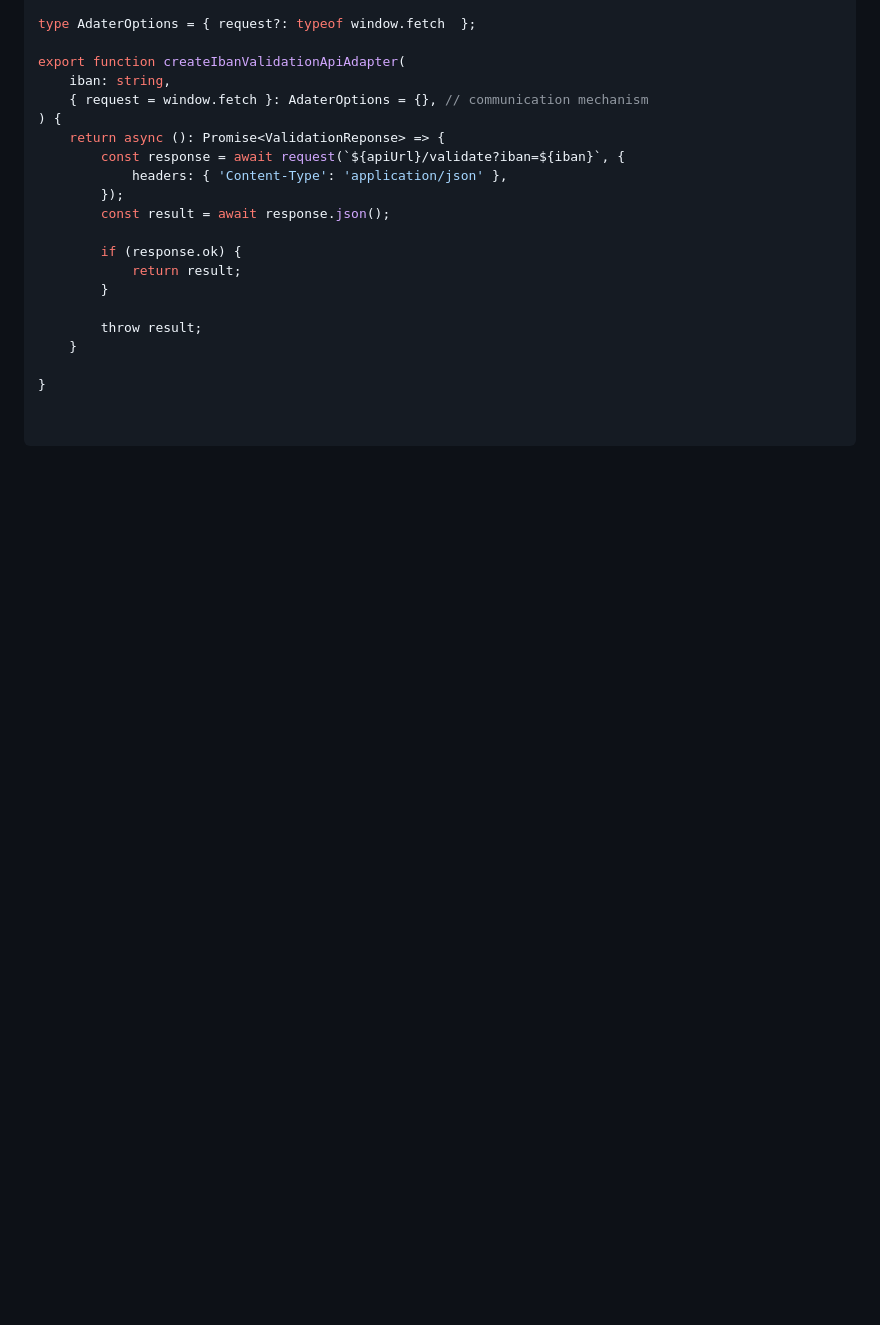
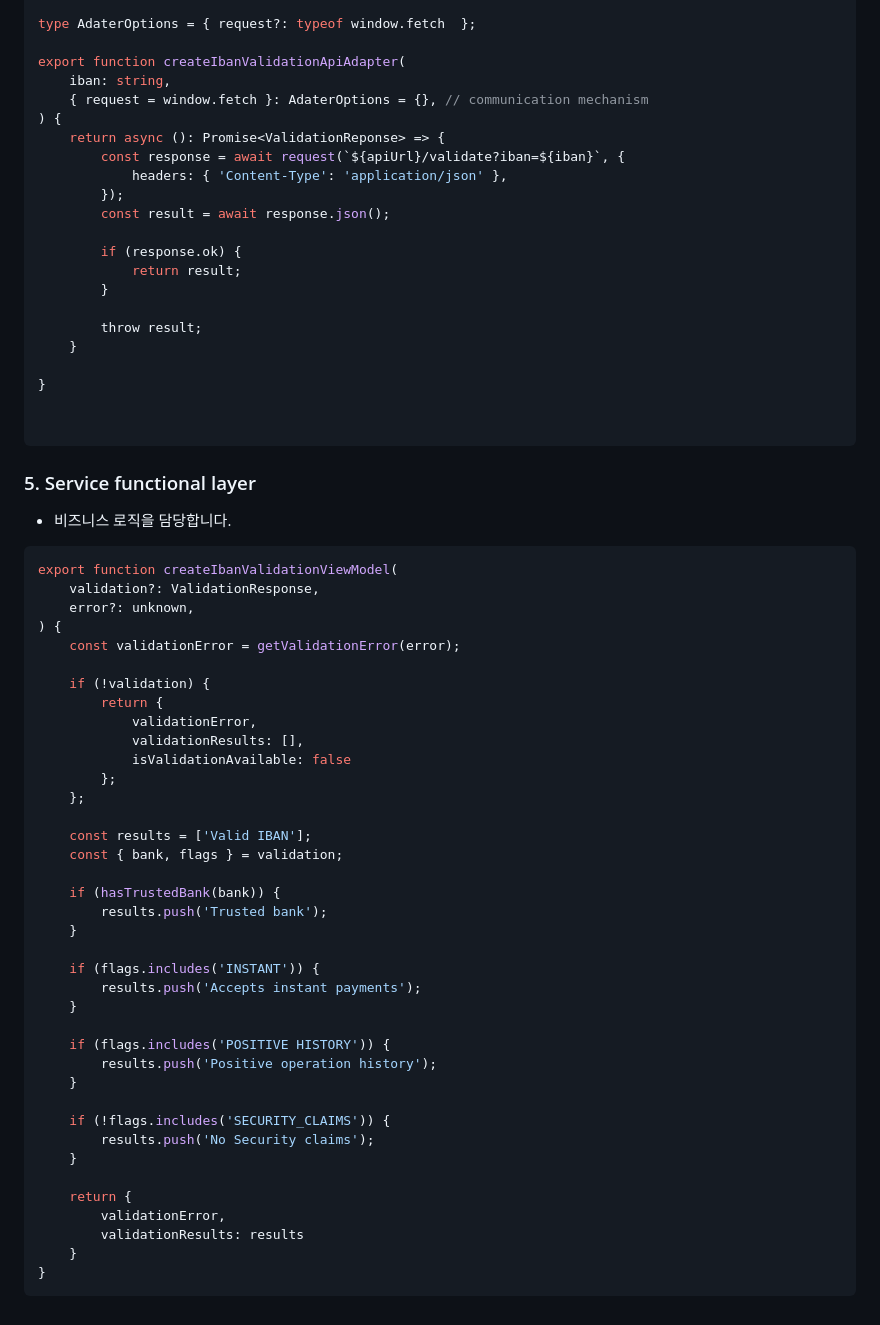
Before and after one commit to geonhwiii/danlog, a Markdown page: Docs/번역 - React의 간단한 예제로 분해한 클린 아키텍처.md, the part around the change. Drawn GitHub-style; blank space fills up the shorter version.

Commit message:
feat: 클린아키텍처 완료

````diff
--- a/Docs/번역 - React의 간단한 예제로 분해한 클린 아키텍처.md
+++ b/Docs/번역 - React의 간단한 예제로 분해한 클린 아키텍처.md
@@ -144,3 +144,50 @@ export function createIbanValidationApiAdapter(
 
 
 ```
+
+
+
+### 5. Service functional layer
+
+- 비즈니스 로직을 담당합니다.
+
+```ts
+export function createIbanValidationViewModel(
+	validation?: ValidationResponse,
+	error?: unknown,
+) {
+	const validationError = getValidationError(error);
+
+	if (!validation) {
+		return {
+			validationError,
+			validationResults: [],
+			isValidationAvailable: false
+		};
+	};
+
+	const results = ['Valid IBAN'];
+	const { bank, flags } = validation;
+
+	if (hasTrustedBank(bank)) {
+		results.push('Trusted bank');
+	}
+
+	if (flags.includes('INSTANT')) {
+		results.push('Accepts instant payments');
+	}
+
+	if (flags.includes('POSITIVE HISTORY')) {
+		results.push('Positive operation history');
+	}
+
+	if (!flags.includes('SECURITY_CLAIMS')) {
+		results.push('No Security claims');
+	}
+
+	return {
+		validationError,
+		validationResults: results
+	}
+}
+```
````
